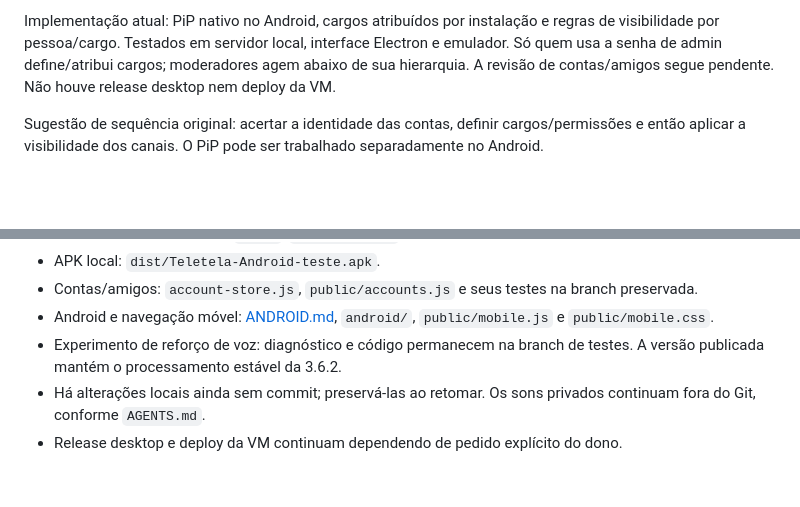
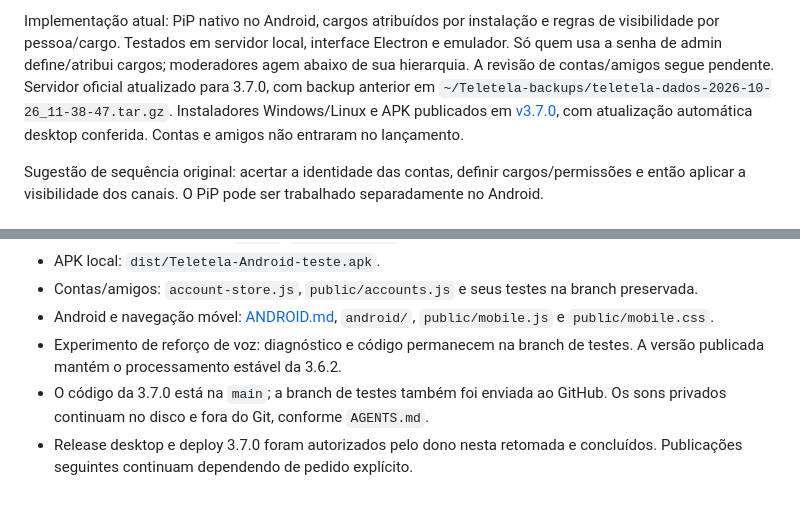
Before and after one commit to Castzzz/telinha, a Markdown page: docs/PENDENCIAS.md, 2 parts joined by grey strips. GitHub-like rendering; blank space fills up the shorter version.

```diff
--- a/docs/PENDENCIAS.md
+++ b/docs/PENDENCIAS.md
@@ -28,7 +28,10 @@ Retomado com o dono; os itens concluídos ficam marcados abaixo.
 Implementação atual: PiP nativo no Android, cargos atribuídos por instalação e regras de
 visibilidade por pessoa/cargo. Testados em servidor local, interface Electron e emulador.
 Só quem usa a senha de admin define/atribui cargos; moderadores agem abaixo de sua hierarquia.
-A revisão de contas/amigos segue pendente. Não houve release desktop nem deploy da VM.
+A revisão de contas/amigos segue pendente. Servidor oficial atualizado para 3.7.0, com backup anterior em
+`~/Teletela-backups/teletela-dados-2026-10-26_11-38-47.tar.gz`. Instaladores Windows/Linux
+e APK publicados em [v3.7.0](https://github.com/Castzzz/telinha/releases/tag/v3.7.0),
+com atualização automática desktop conferida. Contas e amigos não entraram no lançamento.
 
 Sugestão de sequência original: acertar a identidade das contas, definir cargos/permissões e então
 aplicar a visibilidade dos canais. O PiP pode ser trabalhado separadamente no Android.
@@ -59,6 +62,7 @@ Estas são lembranças para avaliar com o dono, sem compromisso de fazer todas a
   e `public/mobile.css`.
 - Experimento de reforço de voz: diagnóstico e código permanecem na branch de testes.
   A versão publicada mantém o processamento estável da 3.6.2.
-- Há alterações locais ainda sem commit; preservá-las ao retomar. Os sons privados
-  continuam fora do Git, conforme `AGENTS.md`.
-- Release desktop e deploy da VM continuam dependendo de pedido explícito do dono.
+- O código da 3.7.0 está na `main`; a branch de testes também foi enviada ao GitHub.
+  Os sons privados continuam no disco e fora do Git, conforme `AGENTS.md`.
+- Release desktop e deploy 3.7.0 foram autorizados pelo dono nesta retomada e concluídos.
+  Publicações seguintes continuam dependendo de pedido explícito.
```
Also changed, not shown: README.md (+3 -1 lines), docs/ANDROID.md (+1 -1 lines).
